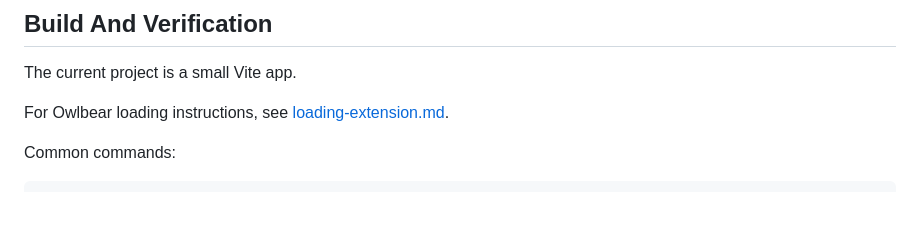
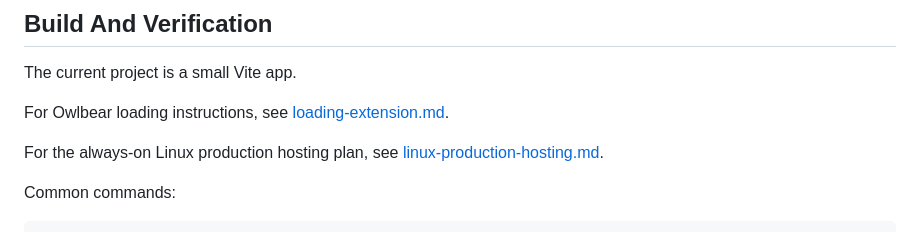
Before and after one commit to edmund-landgraf/Amba-Owlbear-Extension, a Markdown page: docs/architecture.md, the part around the change. Rendered like a GitHub page; blank space fills up the shorter version.

Commit message:
Document Linux production hosting plan

````diff
--- a/docs/architecture.md
+++ b/docs/architecture.md
@@ -938,6 +938,8 @@ The current project is a small Vite app.
 
 For Owlbear loading instructions, see [loading-extension.md](./loading-extension.md).
 
+For the always-on Linux production hosting plan, see [linux-production-hosting.md](./linux-production-hosting.md).
+
 Common commands:
 
 ```bash
````
Also changed, not shown: docs/linux-production-hosting.md (added, +337 -0 lines), docs/loading-extension.md (+2 -0 lines).
